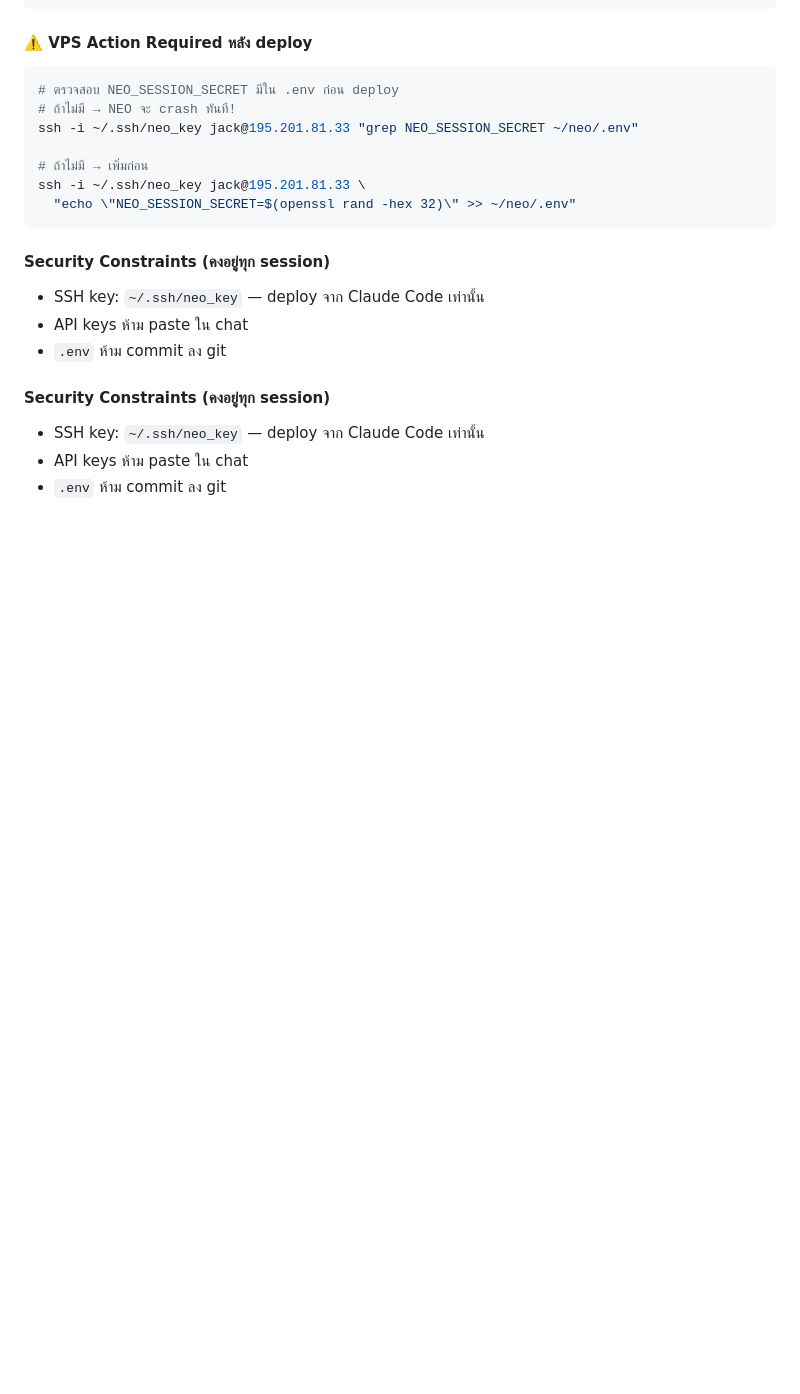
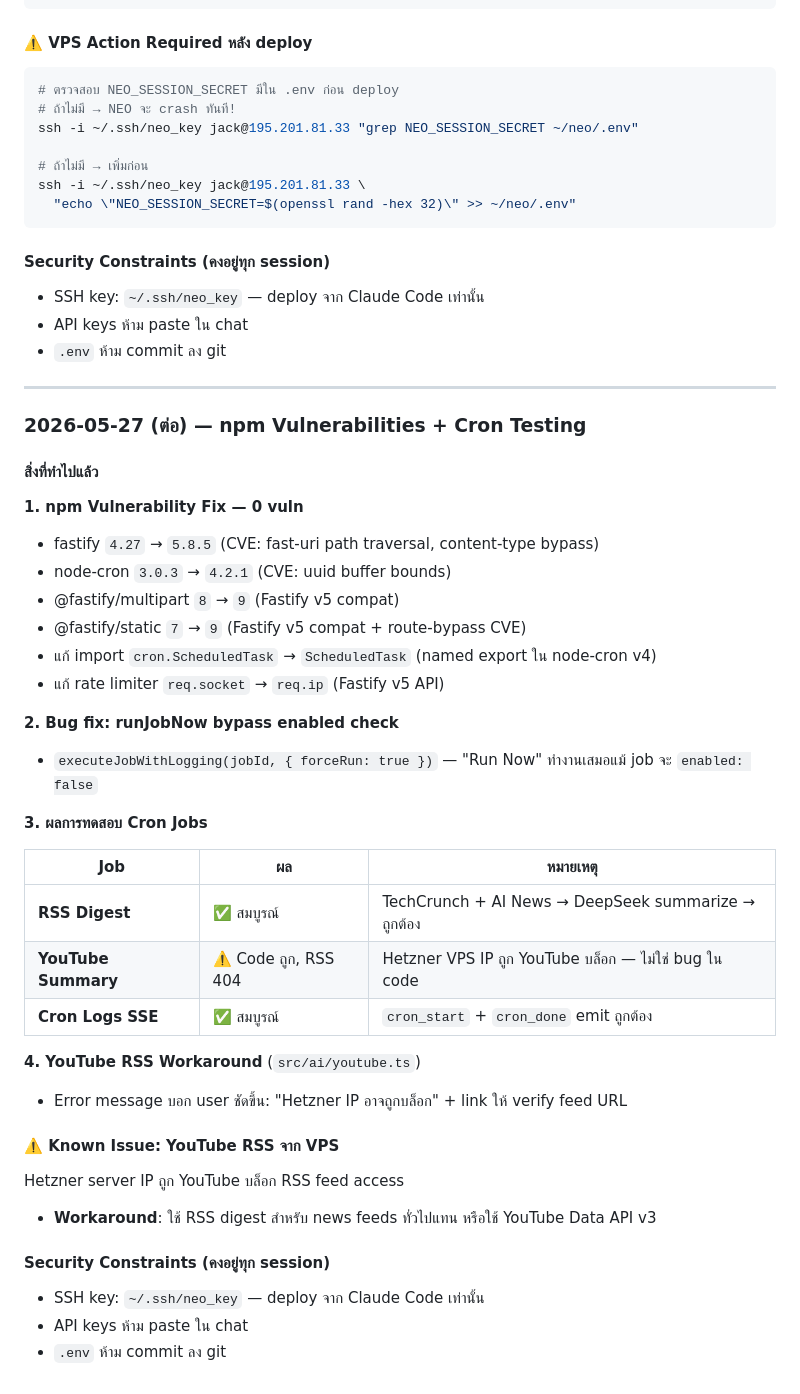
Before and after one commit to gmgroup999/NEO, a Markdown page: NEO-CLAUDE.md, the part around the change. GitHub-like rendering; blank space fills up the shorter version.

Commit message:
docs: session log 2026-05-27 npm vuln + cron test results
Co-Authored-By: Claude Sonnet 4.6 <noreply@anthropic.com>

```diff
--- a/NEO-CLAUDE.md
+++ b/NEO-CLAUDE.md
@@ -863,6 +863,38 @@ ssh -i ~/.ssh/neo_key jack@195.201.81.33 \
 - API keys ห้าม paste ใน chat
 - `.env` ห้าม commit ลง git
 
+---
+
+### 2026-05-27 (ต่อ) — npm Vulnerabilities + Cron Testing
+
+#### สิ่งที่ทำไปแล้ว
+
+**1. npm Vulnerability Fix — 0 vuln**
+- fastify `4.27` → `5.8.5` (CVE: fast-uri path traversal, content-type bypass)
+- node-cron `3.0.3` → `4.2.1` (CVE: uuid buffer bounds)
+- @fastify/multipart `8` → `9` (Fastify v5 compat)
+- @fastify/static `7` → `9` (Fastify v5 compat + route-bypass CVE)
+- แก้ import `cron.ScheduledTask` → `ScheduledTask` (named export ใน node-cron v4)
+- แก้ rate limiter `req.socket` → `req.ip` (Fastify v5 API)
+
+**2. Bug fix: runJobNow bypass enabled check**
+- `executeJobWithLogging(jobId, { forceRun: true })` — "Run Now" ทำงานเสมอแม้ job จะ `enabled: false`
+
+**3. ผลการทดสอบ Cron Jobs**
+
+| Job | ผล | หมายเหตุ |
+|---|---|---|
+| **RSS Digest** | ✅ สมบูรณ์ | TechCrunch + AI News → DeepSeek summarize → ถูกต้อง |
+| **YouTube Summary** | ⚠️ Code ถูก, RSS 404 | Hetzner VPS IP ถูก YouTube บล็อก — ไม่ใช่ bug ใน code |
+| **Cron Logs SSE** | ✅ สมบูรณ์ | `cron_start` + `cron_done` emit ถูกต้อง |
+
+**4. YouTube RSS Workaround** (`src/ai/youtube.ts`)
+- Error message บอก user ชัดขึ้น: "Hetzner IP อาจถูกบล็อก" + link ให้ verify feed URL
+
+#### ⚠️ Known Issue: YouTube RSS จาก VPS
+Hetzner server IP ถูก YouTube บล็อก RSS feed access
+- **Workaround**: ใช้ RSS digest สำหรับ news feeds ทั่วไปแทน หรือใช้ YouTube Data API v3
+
 #### Security Constraints (คงอยู่ทุก session)
 - SSH key: `~/.ssh/neo_key` — deploy จาก Claude Code เท่านั้น
 - API keys ห้าม paste ใน chat
```
